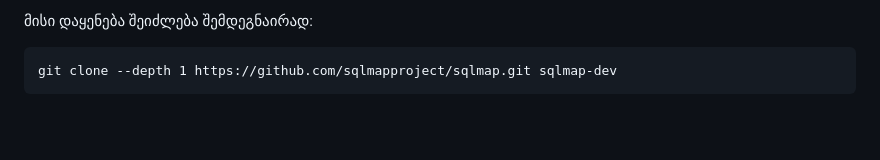
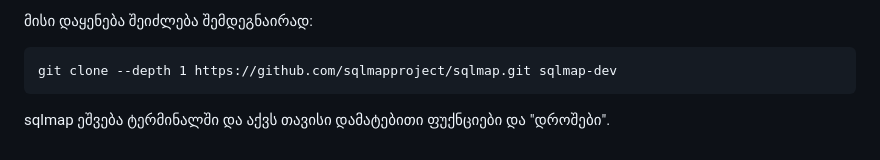
Before and after one commit to firelordzuka/Getting-started-with-CTF-challanges-GEO, a Markdown page: "ხელსაწყოები" და მათი გამოყენება.md, the part around the change. Rendered like a GitHub page; blank space fills up the shorter version.

````diff
--- a/"ხელსაწყოები" და მათი გამოყენება.md
+++ b/"ხელსაწყოები" და მათი გამოყენება.md
@@ -181,3 +181,5 @@ sqlmap არის ღია კოდის (open source) ტიპის ხ
 ```
 git clone --depth 1 https://github.com/sqlmapproject/sqlmap.git sqlmap-dev
 ```
+
+sqlmap ეშვება ტერმინალში და აქვს თავისი დამატებითი ფუქნციები და "დროშები".
````
